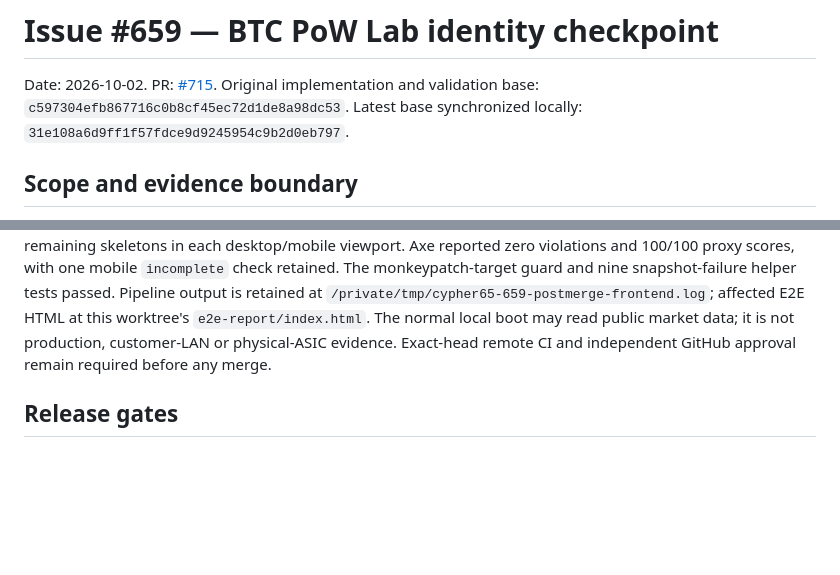
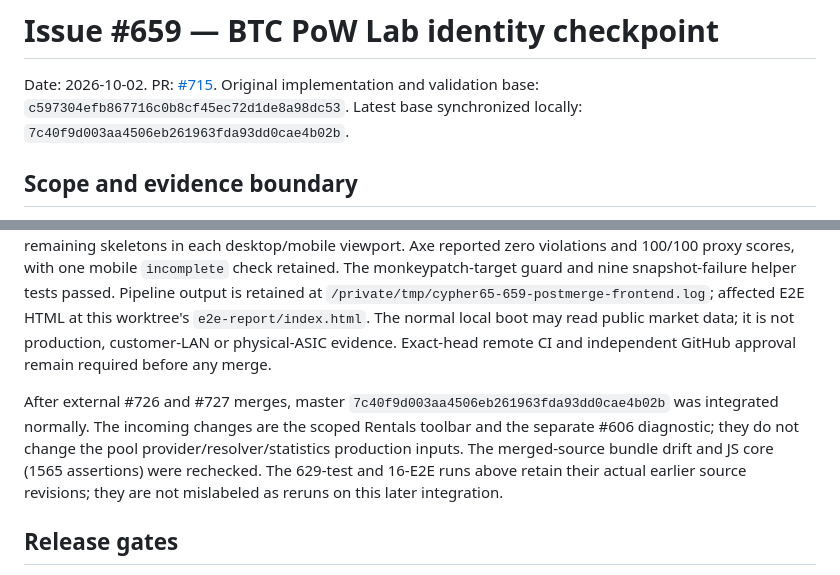
Before and after one commit to 0xjc65eth/cypher65-war-room, a Markdown page: docs/qa/ISSUE_659_PROVIDER_IDENTITY_CHECKPOINT.md, 2 parts joined by grey strips. GitHub-like rendering; blank space fills up the shorter version.

Commit message:
docs(pool): distinguish latest integration from measured sources

```diff
--- a/docs/qa/ISSUE_659_PROVIDER_IDENTITY_CHECKPOINT.md
+++ b/docs/qa/ISSUE_659_PROVIDER_IDENTITY_CHECKPOINT.md
@@ -2,7 +2,7 @@
 
 Date: 2026-10-02. PR: [#715](https://github.com/0xjc65eth/cypher65-war-room/pull/715).
 Original implementation and validation base: `c597304efb867716c0b8cf45ec72d1de8a98dc53`.
-Latest base synchronized locally: `31e108a6d9ff1f57fdce9d9245954c9b2d0eb797`.
+Latest base synchronized locally: `7c40f9d003aa4506eb261963fda93dd0cae4b02b`.
 
 ## Scope and evidence boundary
 
@@ -97,6 +97,14 @@ worktree's `e2e-report/index.html`. The normal local boot may read public market
 data; it is not production, customer-LAN or physical-ASIC evidence. Exact-head
 remote CI and independent GitHub approval remain required before any merge.
 
+After external #726 and #727 merges, master
+`7c40f9d003aa4506eb261963fda93dd0cae4b02b` was integrated normally. The incoming
+changes are the scoped Rentals toolbar and the separate #606 diagnostic; they
+do not change the pool provider/resolver/statistics production inputs. The
+merged-source bundle drift and JS core (1565 assertions) were rechecked. The
+629-test and 16-E2E runs above retain their actual earlier source revisions;
+they are not mislabeled as reruns on this later integration.
+
 ## Release gates
 
 Independent technical review is not GitHub approval. Require all protected
```
